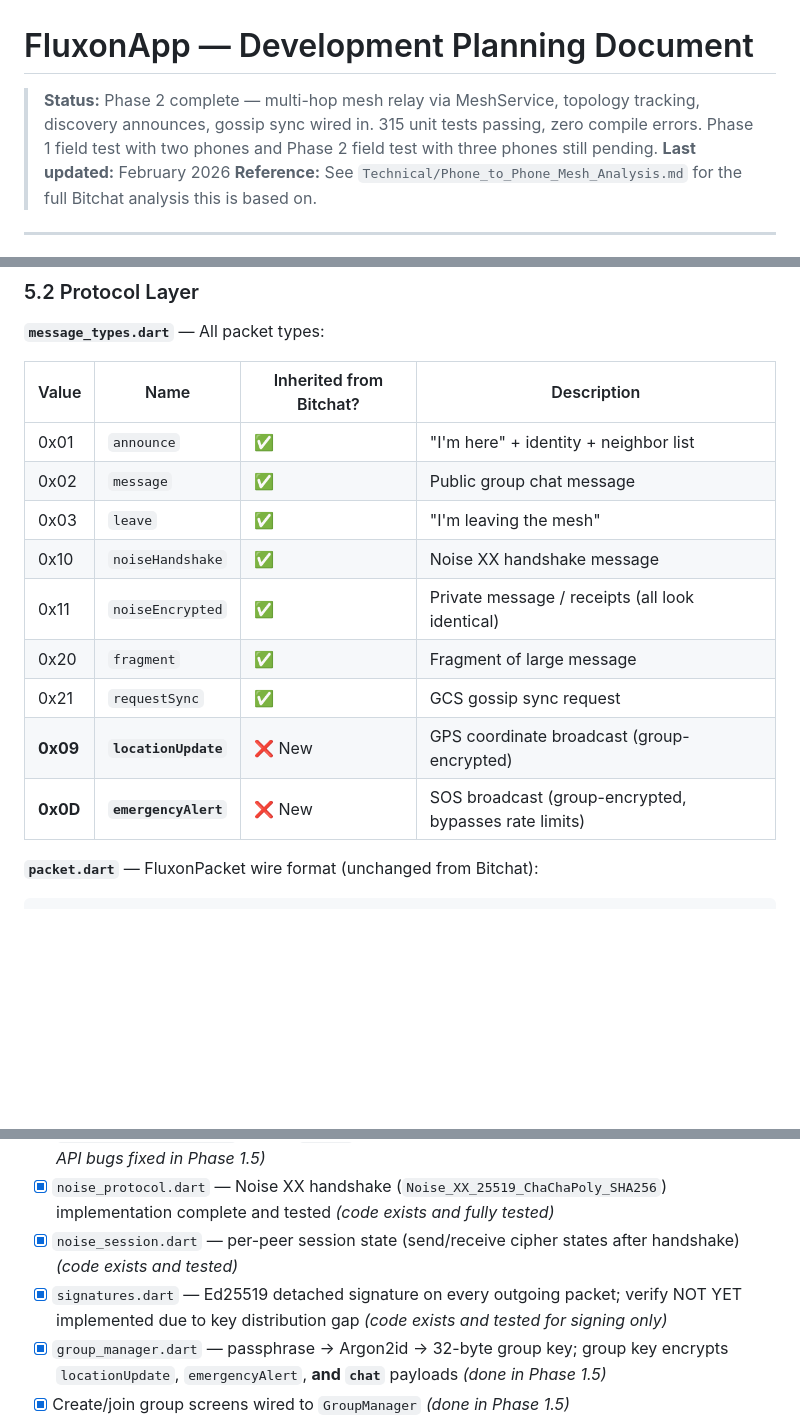
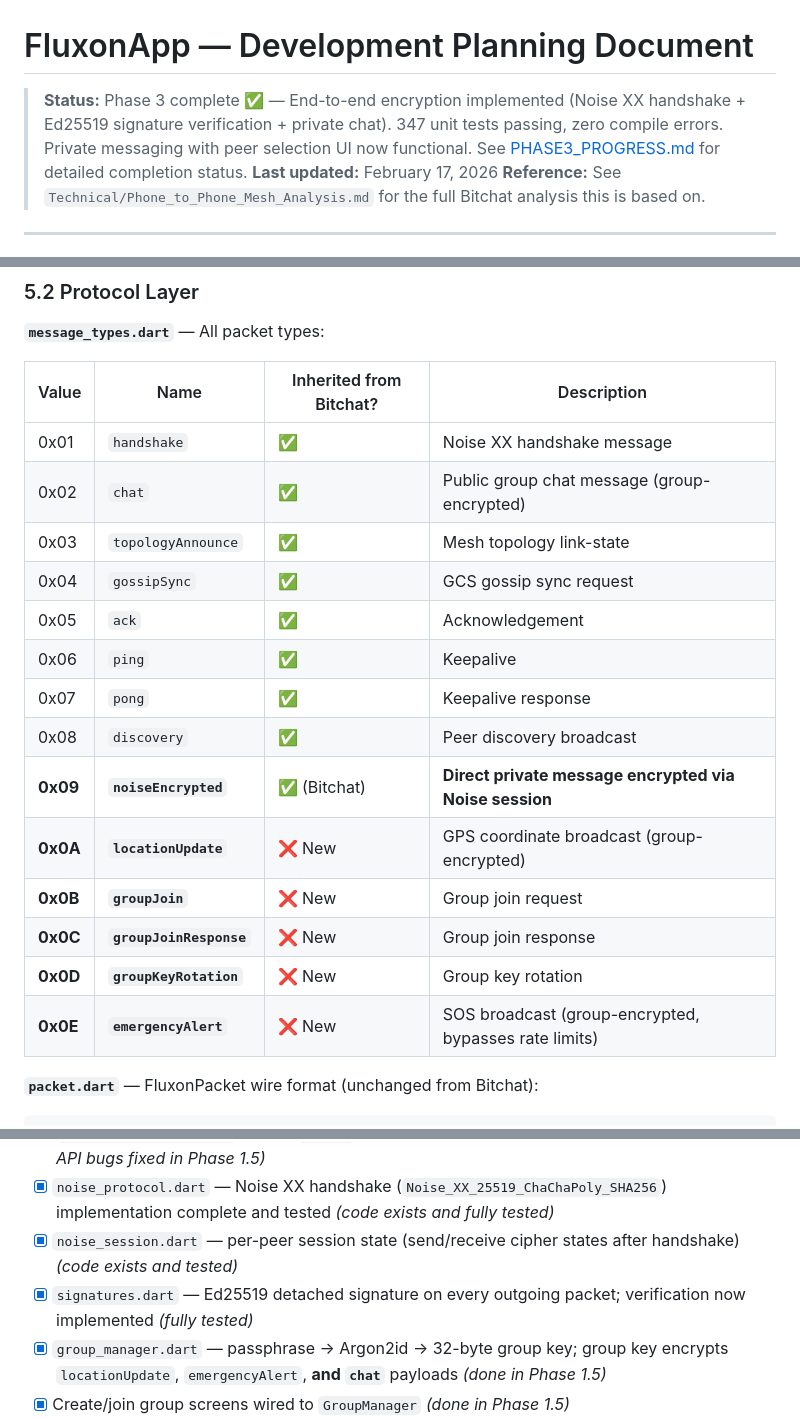
Before and after one commit to Satyajitm/FLAPP, a Markdown page: PLANNING.md, 3 parts joined by grey strips. Drawn GitHub-style; blank space fills up the shorter version.

````diff
--- a/PLANNING.md
+++ b/PLANNING.md
@@ -1,7 +1,7 @@
 # FluxonApp — Development Planning Document
 
-> **Status:** Phase 2 complete — multi-hop mesh relay via MeshService, topology tracking, discovery announces, gossip sync wired in. 315 unit tests passing, zero compile errors. Phase 1 field test with two phones and Phase 2 field test with three phones still pending.
-> **Last updated:** February 2026
+> **Status:** Phase 3 complete ✅ — End-to-end encryption implemented (Noise XX handshake + Ed25519 signature verification + private chat). 347 unit tests passing, zero compile errors. Private messaging with peer selection UI now functional. See [PHASE3_PROGRESS.md](PHASE3_PROGRESS.md) for detailed completion status.
+> **Last updated:** February 17, 2026
 > **Reference:** See `Technical/Phone_to_Phone_Mesh_Analysis.md` for the full Bitchat analysis this is based on.
 
 ---
@@ -217,15 +221,20 @@ Two future implementations of this interface:
 
 | Value | Name | Inherited from Bitchat? | Description |
 |---|---|---|---|
-| 0x01 | `announce` | ✅ | "I'm here" + identity + neighbor list |
-| 0x02 | `message` | ✅ | Public group chat message |
-| 0x03 | `leave` | ✅ | "I'm leaving the mesh" |
-| 0x10 | `noiseHandshake` | ✅ | Noise XX handshake message |
-| 0x11 | `noiseEncrypted` | ✅ | Private message / receipts (all look identical) |
-| 0x20 | `fragment` | ✅ | Fragment of large message |
-| 0x21 | `requestSync` | ✅ | GCS gossip sync request |
-| **0x09** | **`locationUpdate`** | ❌ New | GPS coordinate broadcast (group-encrypted) |
-| **0x0D** | **`emergencyAlert`** | ❌ New | SOS broadcast (group-encrypted, bypasses rate limits) |
+| 0x01 | `handshake` | ✅ | Noise XX handshake message |
+| 0x02 | `chat` | ✅ | Public group chat message (group-encrypted) |
+| 0x03 | `topologyAnnounce` | ✅ | Mesh topology link-state |
+| 0x04 | `gossipSync` | ✅ | GCS gossip sync request |
+| 0x05 | `ack` | ✅ | Acknowledgement |
+| 0x06 | `ping` | ✅ | Keepalive |
+| 0x07 | `pong` | ✅ | Keepalive response |
+| 0x08 | `discovery` | ✅ | Peer discovery broadcast |
+| **0x09** | **`noiseEncrypted`** | ✅ (Bitchat) | **Direct private message encrypted via Noise session** |
+| **0x0A** | **`locationUpdate`** | ❌ New | GPS coordinate broadcast (group-encrypted) |
+| **0x0B** | **`groupJoin`** | ❌ New | Group join request |
+| **0x0C** | **`groupJoinResponse`** | ❌ New | Group join response |
+| **0x0D** | **`groupKeyRotation`** | ❌ New | Group key rotation |
+| **0x0E** | **`emergencyAlert`** | ❌ New | SOS broadcast (group-encrypted, bypasses rate limits) |
 
 **`packet.dart`** — FluxonPacket wire format (unchanged from Bitchat):
 ```
@@ -582,7 +591,7 @@ android.permission.FOREGROUND_SERVICE       (for background mesh relay)
 - [x] `keys.dart` — generate persistent Curve25519 + Ed25519 keypairs, store in `flutter_secure_storage`, derive `PeerId` as SHA-256 of static public key *(code existed, sodium API bugs fixed in Phase 1.5)*
 - [x] `noise_protocol.dart` — Noise XX handshake (`Noise_XX_25519_ChaChaPoly_SHA256`) implementation complete and tested *(code exists and fully tested)*
 - [x] `noise_session.dart` — per-peer session state (send/receive cipher states after handshake) *(code exists and tested)*
-- [x] `signatures.dart` — Ed25519 detached signature on every outgoing packet; verify NOT YET implemented due to key distribution gap *(code exists and tested for signing only)*
+- [x] `signatures.dart` — Ed25519 detached signature on every outgoing packet; verification now implemented *(fully tested)*
 - [x] `group_manager.dart` — passphrase → Argon2id → 32-byte group key; group key encrypts `locationUpdate`, `emergencyAlert`, **and `chat`** payloads *(done in Phase 1.5)*
 - [x] Create/join group screens wired to `GroupManager` *(done in Phase 1.5)*
 - [x] **Comprehensive Test Suite Added** (79 tests across 5 files): full test coverage of Noise, signing, handshake flows *(in Phase 1.5)*
````
Also changed, not shown: other parts of PLANNING.md (+74 -35 lines).
